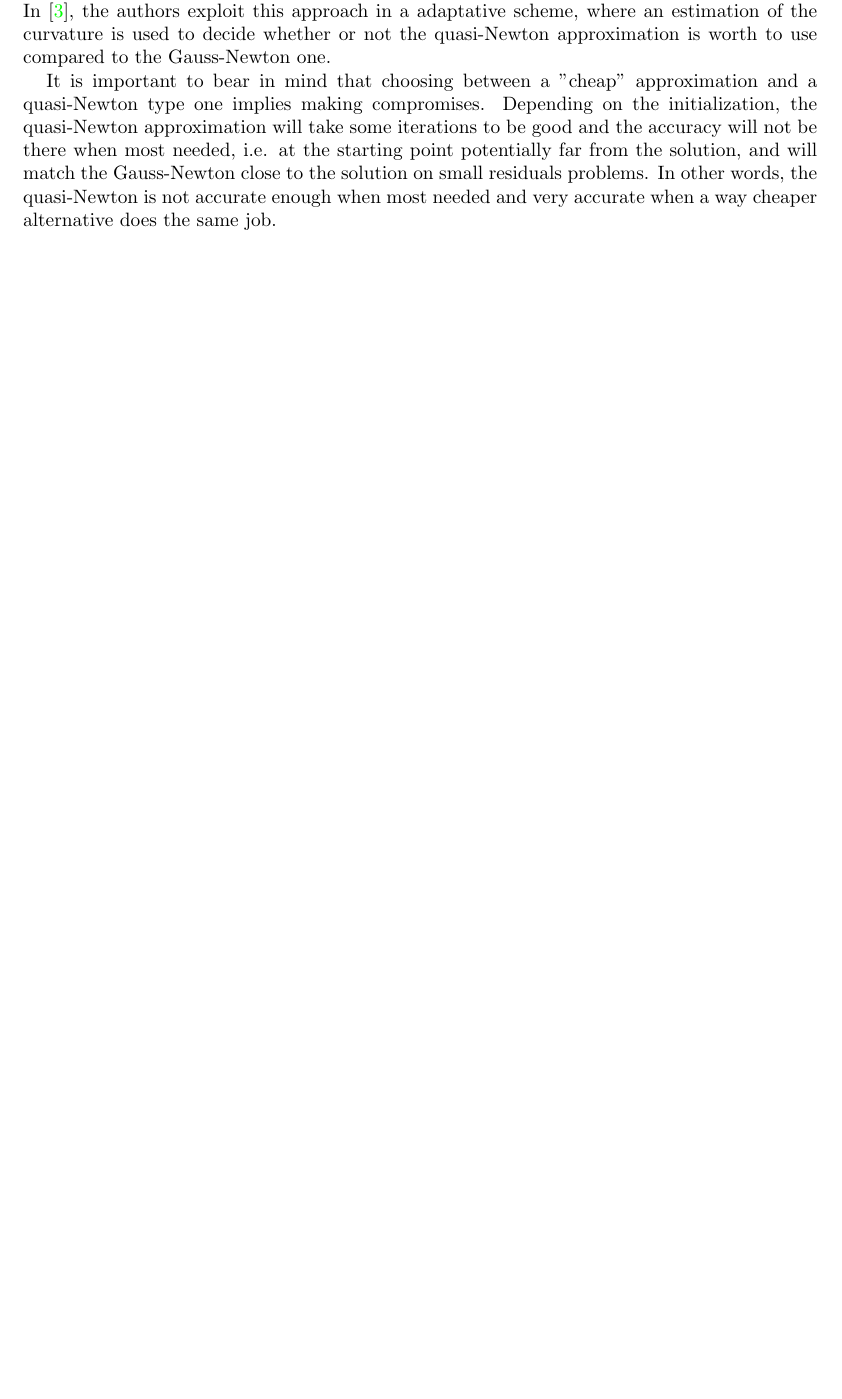
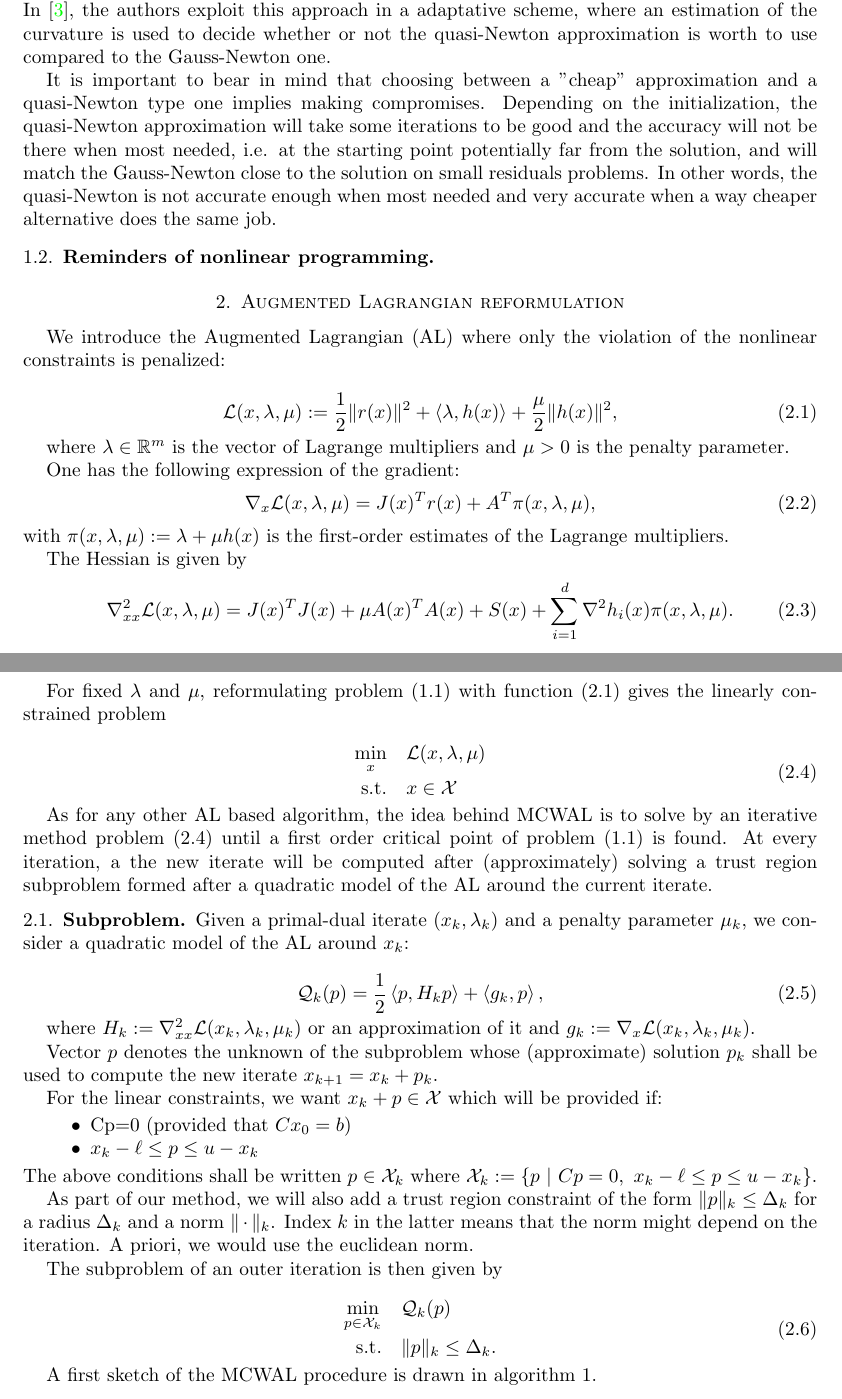
Before and after one commit to pierre-borie/MaryJane, a LaTeX paper (tex_document/main.tex): part of page 2 of 2 before the commit and two parts of pages 2 and 3 of 5 after it, the two joined at a grey line, cut so that both start at the same text, the shorter picture padded with empty space. Compiled offline with pdfLaTeX.

Commit message:
defined subproblem and first sketch of algorithm

```diff
--- a/tex_document/main.tex
+++ b/tex_document/main.tex
@@ -1,6 +1,6 @@
 %%% ArXiv template from https://www.overleaf.com/latex/templates/an-arxiv-template/gbzmznbxvwpr
 
-\documentclass{amsart}
+\documentclass[reqno]{amsart}
 \usepackage{graphicx}
 \baselineskip=16pt
 
@@ -41,6 +41,8 @@
 
 %%% PERSONAL ADD-ONS
 \usepackage[square,sort,comma,numbers]{natbib}
+\usepackage{algorithm}
+\usepackage{algpseudocode}
 \allowdisplaybreaks
 \numberwithin{equation}{section}
 %\usepackage{natbib}
@@ -107,3 +112,70 @@
 
 	 It is important to bear in mind that choosing between a "cheap" approximation and a quasi-Newton type one implies making compromises. Depending on the initialization, the quasi-Newton approximation will take some iterations to be good and the accuracy will not be there when most needed, i.e. at the starting point potentially far from the solution, and will match the Gauss-Newton close to the solution on small residuals problems. In other words, the quasi-Newton is not accurate enough when most needed and very accurate when a way cheaper alternative does the same job.
 
+	 \subsection{Reminders of nonlinear programming}
+
+	 \section{Augmented Lagrangian reformulation}
+
+	 We introduce the Augmented Lagrangian (AL) where only the violation of the nonlinear constraints is penalized:
+
+	 \begin{equation}
+	 	\label{eq:al}
+	 	\calL(x,\lambda,\mu) := \dfrac{1}{2}\|r(x)\|^2 + \scal{\lambda}{h(x)} + \dfrac{\mu}{2} \|h(x)\|^2,
+	 \end{equation}
+
+	 where $\lambda\in \Real^m$ is the vector of Lagrange multipliers and $\mu > 0$ is the penalty parameter.
+
+	 One has the following expression of the gradient:
+	 \begin{equation}
+	 	\label{eq:al_grad}
+	 	\nabla_x \calL(x,\lambda,\mu) = J(x)^Tr(x) + A^T\pi(x,\lambda,\mu),
+	 \end{equation}
+	 with $\pi(x,\lambda,\mu):=\lambda + \mu h(x)$ is the first-order estimates of the Lagrange multipliers.
+
+	 The Hessian is given by
+	 \begin{equation}\label{eq:al_hessian}
+	 	\nabla^2_{xx} \calL(x,\lambda,\mu) = J(x)^TJ(x) + \mu A(x)^TA(x) +  S(x) + \sum_{i=1}^d \nabla^2 h_i(x) \pi(x,\lambda,\mu).
+	 \end{equation}
+
+	 For fixed $\lambda$ and $\mu$, reformulating problem~\eqref{eq:model_cnls} with function~\eqref{eq:al} gives the linearly constrained problem
+
+	 \begin{equation}\label{eq:model_cnls_al_reformulation}
+	 	\begin{aligned}
+	 		\min_{x} \quad& \calL(x,\lambda,\mu)  \\
+	 		\text{s.t.}  \quad & x \in \calX
+	 	\end{aligned}
+	 \end{equation}
+
+	 As for any other AL based algorithm, the idea behind MCWAL is to solve by an iterative method problem~\eqref{eq:model_cnls_al_reformulation} until a first order critical point of problem~\eqref{eq:model_cnls} is found. At every iteration, a the new iterate will be computed after (approximately) solving a trust region subproblem formed after a quadratic model of the AL around the current iterate.
+
+	 \subsection{Subproblem}
+
+	 Given a primal-dual iterate $(x_k,\lambda_k)$ and a penalty parameter $\mu_k$, we consider a quadratic model of the AL around $x_k$:
+
+	 \begin{equation}\label{eq:quadratic_al}
+	 	\calQ_k(p) = \dfrac{1}{2}\scal{p}{H_kp} + \scal{g_k}{p},
+	 \end{equation}
+
+	 where $H_k:=\nabla^2_{xx} \calL(x_k,\lambda_k,\mu_k)$ or an approximation of it and $g_k:=\nabla_x \calL(x_k,\lambda_k,\mu_k)$.
+
+	 Vector $p$ denotes the unknown of the subproblem whose (approximate) solution $p_k$ shall be used to compute the new iterate $x_{k+1}=x_k+p_k$.
+
+	 For the linear constraints, we want $x_k+p\in \calX$ which will be provided if:
+	 \begin{itemize}
+	 	\item Cp=0 (provided that $Cx_0=b$)
+	 	\item$ x_k-\ell \le p \le u-x_k$
+	 \end{itemize}
+	 The above conditions shall be written $p\in \calX_k$ where $\calX_k:= \left\{p \ | \ Cp=0,\ x_k-\ell \le p \le u-x_k\right\}$.
+
+	As part of our method, we will also add a trust region constraint of the form $\|p\|_k \le \Delta_k$ for a radius $\Delta_k$ and a norm $\|\cdot\|_k$. Index $k$ in the latter means that the norm might depend on the iteration. A priori, we would use the euclidean norm.
+
+	The subproblem of an outer iteration is then given by
+
+	\begin{equation}\label{eq:quadratic_subpb}
+		\begin{aligned}
+			\min_{p\in \calX_k} \quad& \calQ_k(p)  \\
+			\text{s.t.}  \quad &  \|p\|_k \le \Delta_k.
+		\end{aligned}
+	\end{equation}
+
+	A first sketch of the MCWAL procedure is drawn in algorithm~\ref{algo:sketch_mcwal}.
@@ -110,3 +208,7 @@
+	 \end{algorithm}
+
+	\clearpage
+
 	\bibliographystyle{plainnat}
 	\bibliography{refs}
 \end{document}
```
Also changed, not shown: tex_document/main.pdf, tex_document/main.tex (47 more changed lines).
